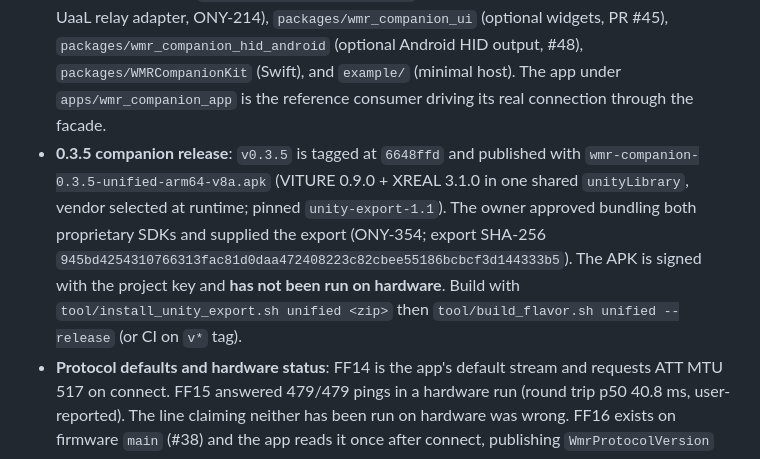
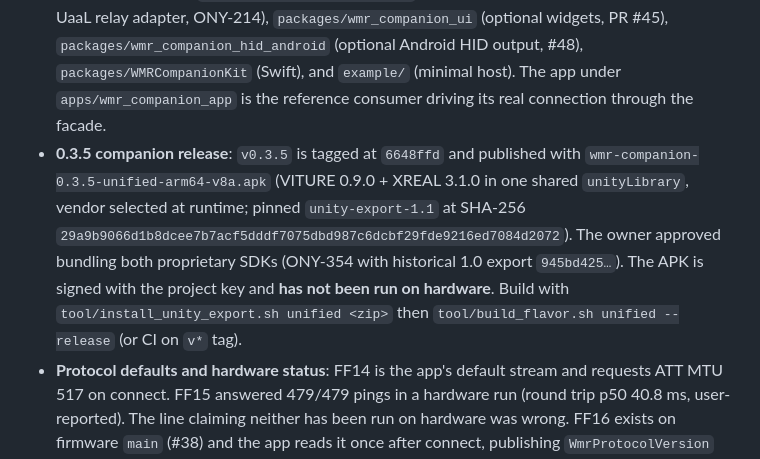
Before and after one commit to nightcinder/wmr-companion, a Markdown page: HANDOFF.md, the part around the change. GitHub-like rendering.

```diff
--- a/HANDOFF.md
+++ b/HANDOFF.md
@@ -234,7 +234,7 @@ All milestone planning and ordering is governed by **ONY-50's plan document** (`
 
 - **iOS scope and floor**: The owner settled **iOS 18 as the floor and both platforms in v1 scope** (`docs/LIBRARY.md` §13). "iOS is deferred" is no longer the project decision. `packages/WMRCompanionKit` (pure Swift framework), the native SwiftUI probe app (`tool/ios_probe`), and macOS CI compile validation landed in ONY-38 (PR #37) and ONY-41 (PR #44); **no iOS device run has happened yet**.
 - **Package split**: The repo is no longer a single Flutter app. It is split into `packages/wmr_core` (pure Dart), `packages/wmr_companion` (public facade), `packages/wmr_ble` (BLE transport), `packages/wmr_ws` (WebSocket transport for the Linux/Pi bridge), `packages/wmr_fusion` (filters), `packages/wmr_tracking` (head/hand tracking + 6DoF fusion, ONY-202), `packages/wmr_tracking_android_xr` (optional default-off Android XR adapter, ONY-212), `packages/wmr_tracking_viture` (optional default-off VITURE Pro Neckband Unity UaaL relay adapter, ONY-213), `packages/wmr_tracking_xreal` (optional default-off XREAL Air 2 Ultra Unity UaaL relay adapter, ONY-214), `packages/wmr_companion_ui` (optional widgets, PR #45), `packages/wmr_companion_hid_android` (optional Android HID output, #48), `packages/WMRCompanionKit` (Swift), and `example/` (minimal host). The app under `apps/wmr_companion_app` is the reference consumer driving its real connection through the facade.
-- **0.3.5 companion release**: `v0.3.5` is tagged at `6648ffd` and published with `wmr-companion-0.3.5-unified-arm64-v8a.apk` (VITURE 0.9.0 + XREAL 3.1.0 in one shared `unityLibrary`, vendor selected at runtime; pinned `unity-export-1.1`). The owner approved bundling both proprietary SDKs and supplied the export (ONY-354; export SHA-256 `945bd4254310766313fac81d0daa472408223c82cbee55186bcbcf3d144333b5`). The APK is signed with the project key and **has not been run on hardware**. Build with `tool/install_unity_export.sh unified <zip>` then `tool/build_flavor.sh unified --release` (or CI on `v*` tag).
+- **0.3.5 companion release**: `v0.3.5` is tagged at `6648ffd` and published with `wmr-companion-0.3.5-unified-arm64-v8a.apk` (VITURE 0.9.0 + XREAL 3.1.0 in one shared `unityLibrary`, vendor selected at runtime; pinned `unity-export-1.1` at SHA-256 `29a9b9066d1b8dcee7b7acf5dddf7075dbd987c6dcbf29fde9216ed7084d2072`). The owner approved bundling both proprietary SDKs (ONY-354 with historical 1.0 export `945bd425…`). The APK is signed with the project key and **has not been run on hardware**. Build with `tool/install_unity_export.sh unified <zip>` then `tool/build_flavor.sh unified --release` (or CI on `v*` tag).
 - **Protocol defaults and hardware status**: FF14 is the app's default stream and requests ATT MTU 517 on connect. FF15 answered 479/479 pings in a hardware run (round trip p50 40.8 ms, user-reported). The line claiming neither has been run on hardware was wrong. FF16 exists on firmware `main` (#38) and the app reads it once after connect, publishing `WmrProtocolVersion` on `WmrLinkSnapshot` and `WmrCompanion.protocol` (#46).
 - **Multi-bridge**: Connecting several bridges concurrently exists (#34 in app, #33 single-hand mode on firmware). It cannot deliver "zero loss" because RIGHT has an independent ~10.8 % loss floor on current evidence.
 - **Firmware flashing**: One-command `build.py` and a browser installer landed on firmware (`WMR_Bridge` #37); L/R variant packaging and the three-image browser installer merged (`WMR_Bridge` #40) and are hosted at `https://nightcinder.github.io/WMR_Bridge/` (`v0.1.0-rc1`).
```
Also changed, not shown: docs/STATUS.md (+1 -1 lines), docs/tracking/BUILDS.md (+11 -13 lines).
